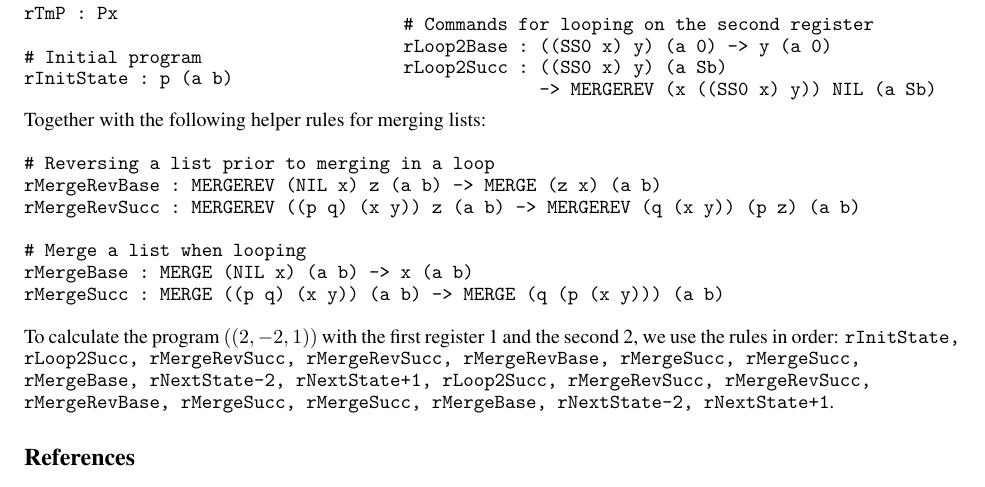
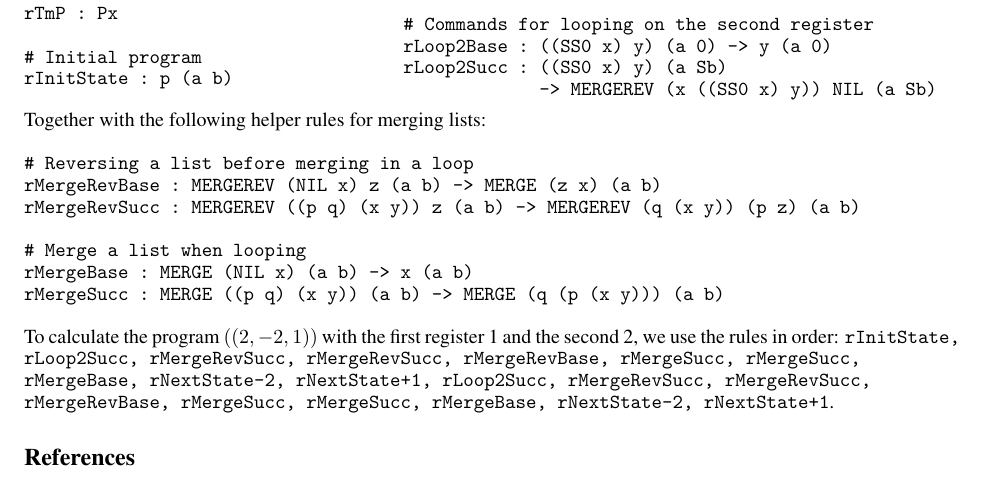
Before and after one commit to bor0/budge, a LaTeX paper (paper/budge.tex): part of page 4 of 4, cut so that both start at the same text. Compiled offline with pdfLaTeX.

Commit message:
Finalize paper

```diff
--- a/paper/budge.tex
+++ b/paper/budge.tex
@@ -183,7 +183,7 @@ rLoop2Succ : ((SS0 x) y) (a Sb)
 Together with the following helper rules for merging lists:
 
 \begin{verbatim}
-# Reversing a list prior to merging in a loop
+# Reversing a list before merging in a loop
 rMergeRevBase : MERGEREV (NIL x) z (a b) -> MERGE (z x) (a b)
 rMergeRevSucc : MERGEREV ((p q) (x y)) z (a b) -> MERGEREV (q (x y)) (p z) (a b)
 
```
Also changed, not shown: 1 other file.
